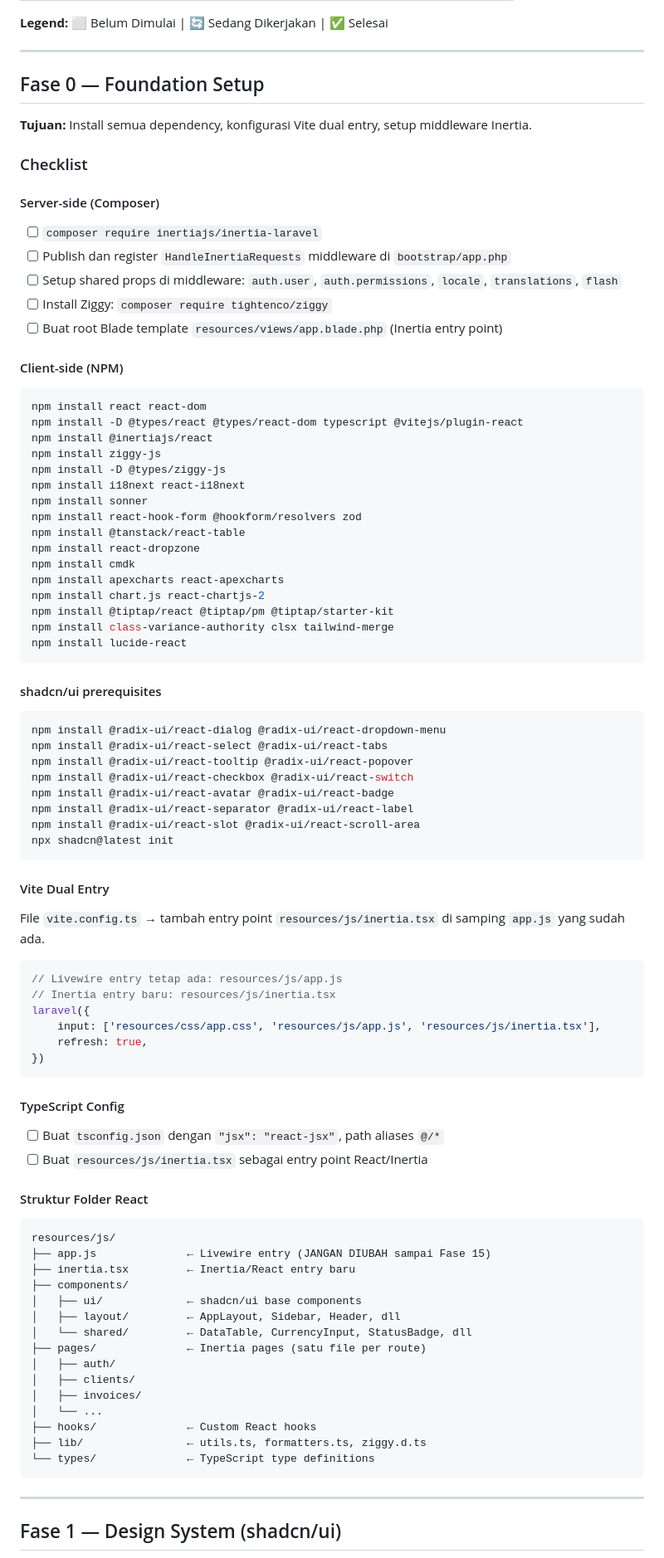
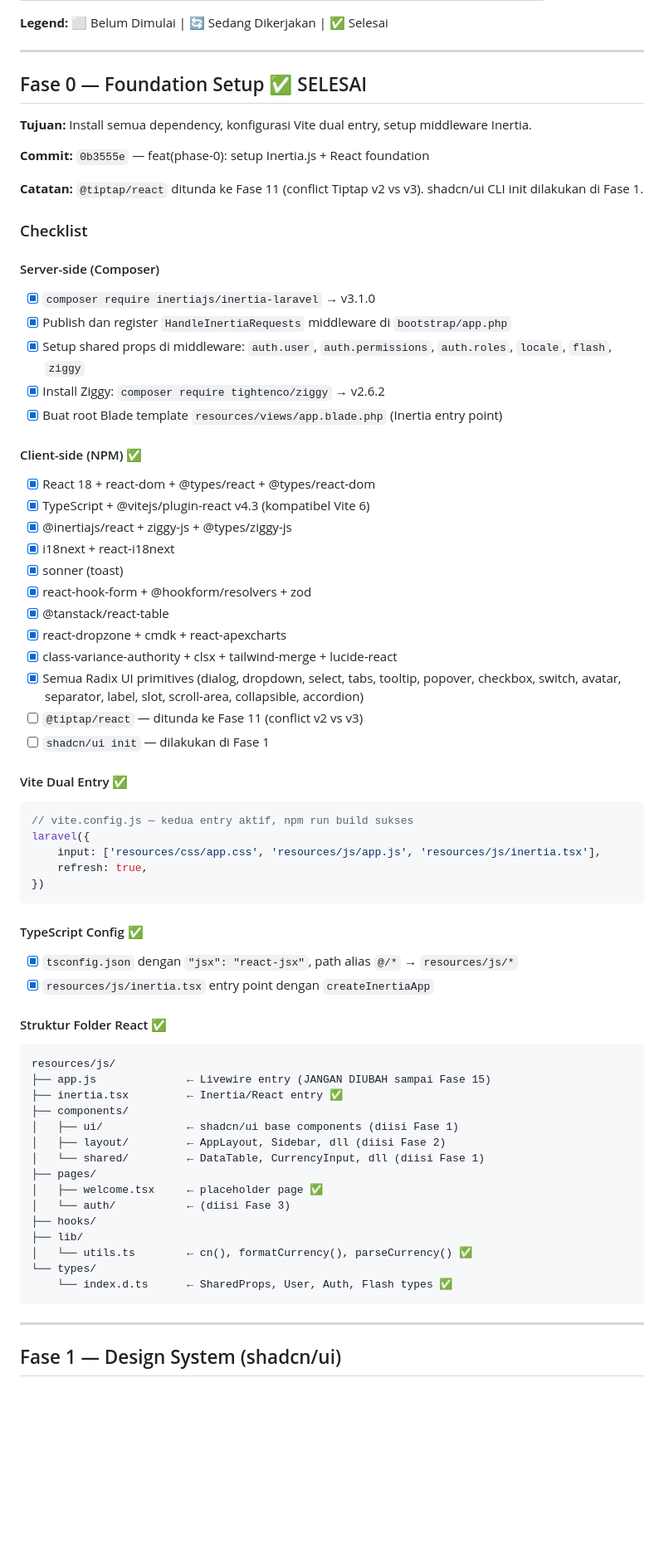
Before and after one commit to nexyrt/finance-management, a Markdown page: MIGRATION_PLAN.md, the part around one of its changes. Shown at 83% size. Drawn GitHub-style; blank space fills up the shorter version.

Commit message:
docs: update MIGRATION_PLAN - phase 0 complete
Co-Authored-By: Claude Sonnet 4.6 <noreply@anthropic.com>

````diff
--- a/MIGRATION_PLAN.md
+++ b/MIGRATION_PLAN.md
@@ -67,83 +68,67 @@ git show main:path/to/file.php
 
 ---
 
-## Fase 0 — Foundation Setup
+## Fase 0 — Foundation Setup ✅ SELESAI
 
 **Tujuan:** Install semua dependency, konfigurasi Vite dual entry, setup middleware Inertia.
+
+**Commit:** `0b3555e` — feat(phase-0): setup Inertia.js + React foundation
+
+**Catatan:** `@tiptap/react` ditunda ke Fase 11 (conflict Tiptap v2 vs v3). shadcn/ui CLI init dilakukan di Fase 1.
 
 ### Checklist
 
 #### Server-side (Composer)
-- [ ] `composer require inertiajs/inertia-laravel`
-- [ ] Publish dan register `HandleInertiaRequests` middleware di `bootstrap/app.php`
-- [ ] Setup shared props di middleware: `auth.user`, `auth.permissions`, `locale`, `translations`, `flash`
-- [ ] Install Ziggy: `composer require tightenco/ziggy`
-- [ ] Buat root Blade template `resources/views/app.blade.php` (Inertia entry point)
+- [x] `composer require inertiajs/inertia-laravel` → v3.1.0
+- [x] Publish dan register `HandleInertiaRequests` middleware di `bootstrap/app.php`
+- [x] Setup shared props di middleware: `auth.user`, `auth.permissions`, `auth.roles`, `locale`, `flash`, `ziggy`
+- [x] Install Ziggy: `composer require tightenco/ziggy` → v2.6.2
+- [x] Buat root Blade template `resources/views/app.blade.php` (Inertia entry point)
 
-#### Client-side (NPM)
-```bash
-npm install react react-dom
-npm install -D @types/react @types/react-dom typescript @vitejs/plugin-react
-npm install @inertiajs/react
-npm install ziggy-js
-npm install -D @types/ziggy-js
-npm install i18next react-i18next
-npm install sonner
-npm install react-hook-form @hookform/resolvers zod
-npm install @tanstack/react-table
-npm install react-dropzone
-npm install cmdk
-npm install apexcharts react-apexcharts
-npm install chart.js react-chartjs-2
-npm install @tiptap/react @tiptap/pm @tiptap/starter-kit
-npm install class-variance-authority clsx tailwind-merge
-npm install lucide-react
-```
+#### Client-side (NPM) ✅
+- [x] React 18 + react-dom + @types/react + @types/react-dom
+- [x] TypeScript + @vitejs/plugin-react v4.3 (kompatibel Vite 6)
+- [x] @inertiajs/react + ziggy-js + @types/ziggy-js
+- [x] i18next + react-i18next
+- [x] sonner (toast)
+- [x] react-hook-form + @hookform/resolvers + zod
+- [x] @tanstack/react-table
+- [x] react-dropzone + cmdk + react-apexcharts
+- [x] class-variance-authority + clsx + tailwind-merge + lucide-react
+- [x] Semua Radix UI primitives (dialog, dropdown, select, tabs, tooltip, popover, checkbox, switch, avatar, separator, label, slot, scroll-area, collapsible, accordion)
+- [ ] `@tiptap/react` — ditunda ke Fase 11 (conflict v2 vs v3)
+- [ ] `shadcn/ui init` — dilakukan di Fase 1
 
-#### shadcn/ui prerequisites
-```bash
-npm install @radix-ui/react-dialog @radix-ui/react-dropdown-menu
-npm install @radix-ui/react-select @radix-ui/react-tabs
-npm install @radix-ui/react-tooltip @radix-ui/react-popover
-npm install @radix-ui/react-checkbox @radix-ui/react-switch
-npm install @radix-ui/react-avatar @radix-ui/react-badge
-npm install @radix-ui/react-separator @radix-ui/react-label
-npm install @radix-ui/react-slot @radix-ui/react-scroll-area
-npx shadcn@latest init
-```
-
-#### Vite Dual Entry
-File `vite.config.ts` → tambah entry point `resources/js/inertia.tsx` di samping `app.js` yang sudah ada.
-```ts
-// Livewire entry tetap ada: resources/js/app.js
-// Inertia entry baru: resources/js/inertia.tsx
+#### Vite Dual Entry ✅
+```js
+// vite.config.js — kedua entry aktif, npm run build sukses
 laravel({
     input: ['resources/css/app.css', 'resources/js/app.js', 'resources/js/inertia.tsx'],
     refresh: true,
 })
 ```
 
-#### TypeScript Config
-- [ ] Buat `tsconfig.json` dengan `"jsx": "react-jsx"`, path aliases `@/*`
-- [ ] Buat `resources/js/inertia.tsx` sebagai entry point React/Inertia
+#### TypeScript Config ✅
+- [x] `tsconfig.json` dengan `"jsx": "react-jsx"`, path alias `@/*` → `resources/js/*`
+- [x] `resources/js/inertia.tsx` entry point dengan `createInertiaApp`
 
-#### Struktur Folder React
+#### Struktur Folder React ✅
 ```
 resources/js/
 ├── app.js              ← Livewire entry (JANGAN DIUBAH sampai Fase 15)
-├── inertia.tsx         ← Inertia/React entry baru
+├── inertia.tsx         ← Inertia/React entry ✅
 ├── components/
-│   ├── ui/             ← shadcn/ui base components
-│   ├── layout/         ← AppLayout, Sidebar, Header, dll
-│   └── shared/         ← DataTable, CurrencyInput, StatusBadge, dll
-├── pages/              ← Inertia pages (satu file per route)
-│   ├── auth/
-│   ├── clients/
-│   ├── invoices/
-│   └── ...
-├── hooks/              ← Custom React hooks
-├── lib/                ← utils.ts, formatters.ts, ziggy.d.ts
-└── types/              ← TypeScript type definitions
+│   ├── ui/             ← shadcn/ui base components (diisi Fase 1)
+│   ├── layout/         ← AppLayout, Sidebar, dll (diisi Fase 2)
+│   └── shared/         ← DataTable, CurrencyInput, dll (diisi Fase 1)
+├── pages/
+│   ├── welcome.tsx     ← placeholder page ✅
+│   └── auth/           ← (diisi Fase 3)
+├── hooks/
+├── lib/
+│   └── utils.ts        ← cn(), formatCurrency(), parseCurrency() ✅
+└── types/
+    └── index.d.ts      ← SharedProps, User, Auth, Flash types ✅
 ```
 
 ---
````
Also changed, not shown: other parts of MIGRATION_PLAN.md (+2 -1 lines).
